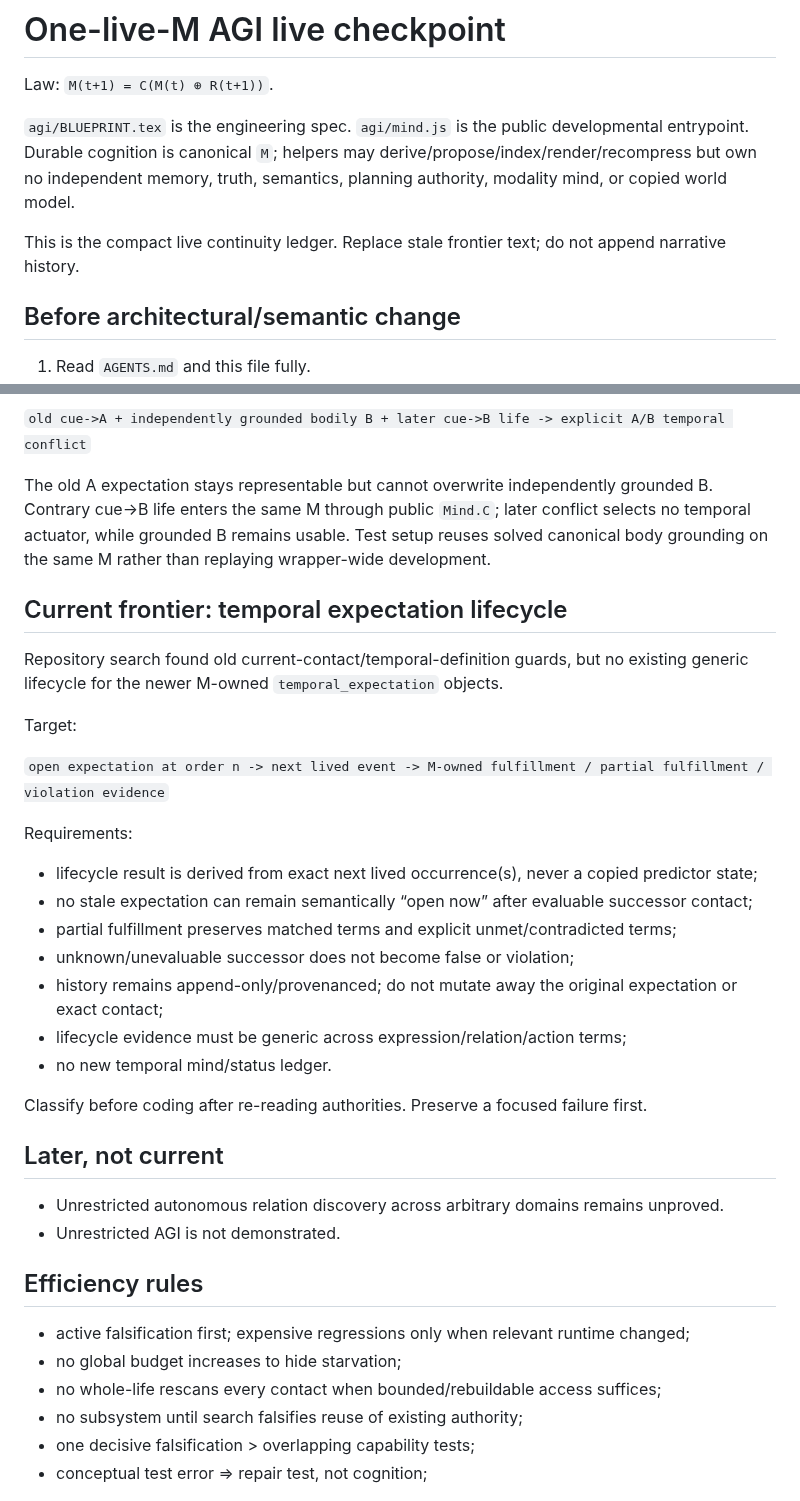
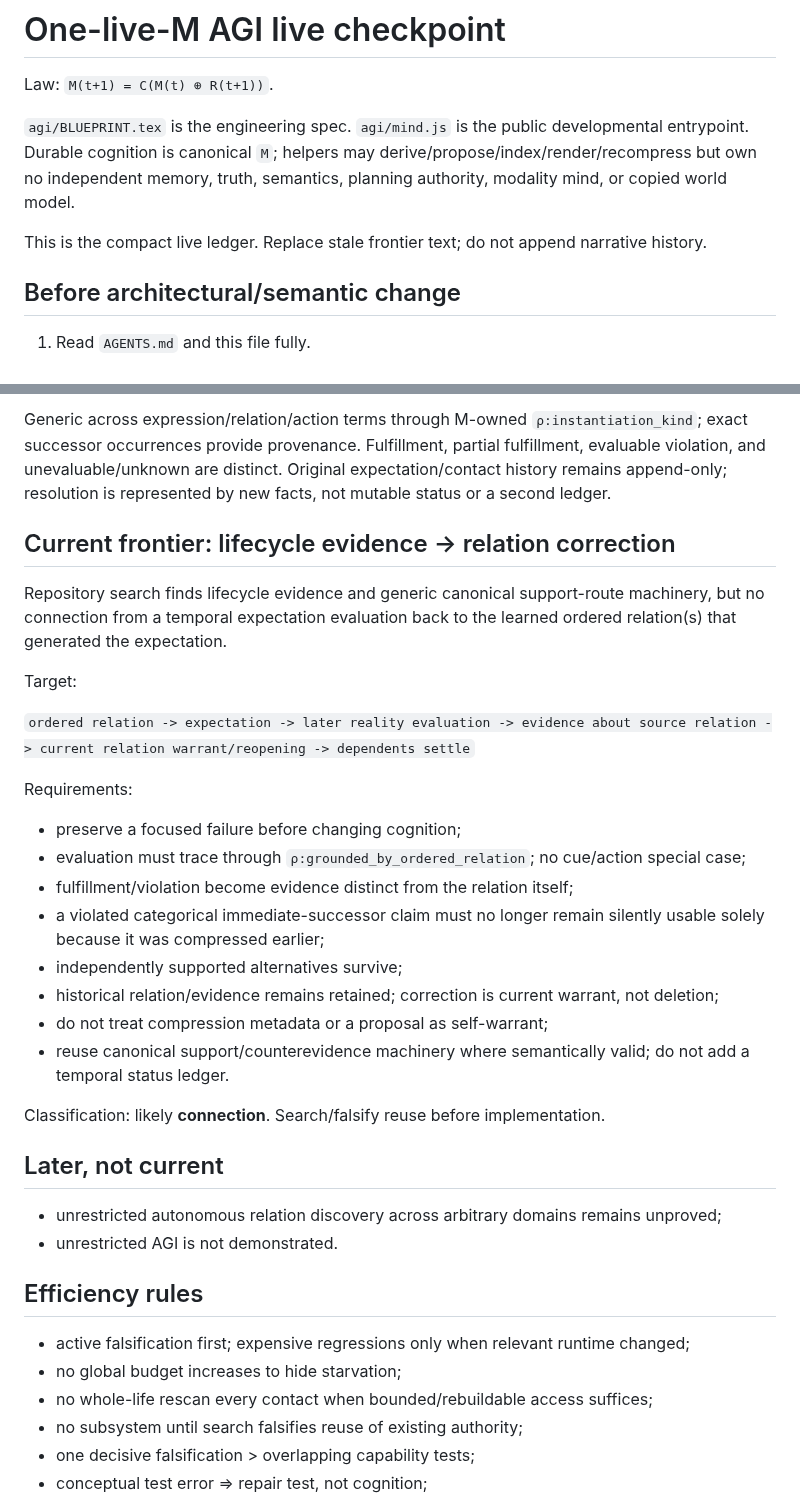
Before and after one commit to raulmiguelparasiii/42ndMind, a Markdown page: agi/CHECKPOINTS.md, 2 parts joined by grey strips. Rendered like a GitHub page.

```diff
--- a/agi/CHECKPOINTS.md
+++ b/agi/CHECKPOINTS.md
@@ -4,7 +4,7 @@ Law: `M(t+1) = C(M(t) ⊕ R(t+1))`.
 
 `agi/BLUEPRINT.tex` is the engineering spec. `agi/mind.js` is the public developmental entrypoint. Durable cognition is canonical `M`; helpers may derive/propose/index/render/recompress but own no independent memory, truth, semantics, planning authority, modality mind, or copied world model.
 
-This is the compact live continuity ledger. Replace stale frontier text; do not append narrative history.
+This is the compact live ledger. Replace stale frontier text; do not append narrative history.
 
 ## Before architectural/semantic change
 
@@ -75,38 +75,37 @@ Current-order only; stale historical expectations ignored; action/index must alr
 
-`old cue->A + independently grounded bodily B + later cue->B life -> explicit A/B temporal conflict`
+Generic across expression/relation/action terms through M-owned `ρ:instantiation_kind`; exact successor occurrences provide provenance. Fulfillment, partial fulfillment, evaluable violation, and unevaluable/unknown are distinct. Original expectation/contact history remains append-only; resolution is represented by new facts, not mutable status or a second ledger.
 
-The old A expectation stays representable but cannot overwrite independently grounded B. Contrary cue->B life enters the same M through public `Mind.C`; later conflict selects no temporal actuator, while grounded B remains usable. Test setup reuses solved canonical body grounding on the same M rather than replaying wrapper-wide development.
+## Current frontier: lifecycle evidence -> relation correction
 
-## Current frontier: temporal expectation lifecycle
-
-Repository search found old current-contact/temporal-definition guards, but no existing generic lifecycle for the newer M-owned `temporal_expectation` objects.
+Repository search finds lifecycle evidence and generic canonical support-route machinery, but no connection from a temporal expectation evaluation back to the learned ordered relation(s) that generated the expectation.
 
 Target:
 
-`open expectation at order n -> next lived event -> M-owned fulfillment / partial fulfillment / violation evidence`
+`ordered relation -> expectation -> later reality evaluation -> evidence about source relation -> current relation warrant/reopening -> dependents settle`
 
 Requirements:
 
-- lifecycle result is derived from exact next lived occurrence(s), never a copied predictor state;
-- no stale expectation can remain semantically “open now” after evaluable successor contact;
-- partial fulfillment preserves matched terms and explicit unmet/contradicted terms;
-- unknown/unevaluable successor does not become false or violation;
-- history remains append-only/provenanced; do not mutate away the original expectation or exact contact;
-- lifecycle evidence must be generic across expression/relation/action terms;
-- no new temporal mind/status ledger.
+- preserve a focused failure before changing cognition;
+- evaluation must trace through `ρ:grounded_by_ordered_relation`; no cue/action special case;
+- fulfillment/violation become evidence distinct from the relation itself;
+- a violated categorical immediate-successor claim must no longer remain silently usable solely because it was compressed earlier;
+- independently supported alternatives survive;
+- historical relation/evidence remains retained; correction is current warrant, not deletion;
+- do not treat compression metadata or a proposal as self-warrant;
+- reuse canonical support/counterevidence machinery where semantically valid; do not add a temporal status ledger.
 
-Classify before coding after re-reading authorities. Preserve a focused failure first.
+Classification: likely **connection**. Search/falsify reuse before implementation.
 
 ## Later, not current
 
-- Unrestricted autonomous relation discovery across arbitrary domains remains unproved.
-- Unrestricted AGI is not demonstrated.
+- unrestricted autonomous relation discovery across arbitrary domains remains unproved;
+- unrestricted AGI is not demonstrated.
 
 ## Efficiency rules
 
 - active falsification first; expensive regressions only when relevant runtime changed;
 - no global budget increases to hide starvation;
-- no whole-life rescans every contact when bounded/rebuildable access suffices;
+- no whole-life rescan every contact when bounded/rebuildable access suffices;
 - no subsystem until search falsifies reuse of existing authority;
 - one decisive falsification > overlapping capability tests;
 - conceptual test error => repair test, not cognition;
```
Also changed, not shown: other parts of agi/CHECKPOINTS.md (+19 -19 lines).
